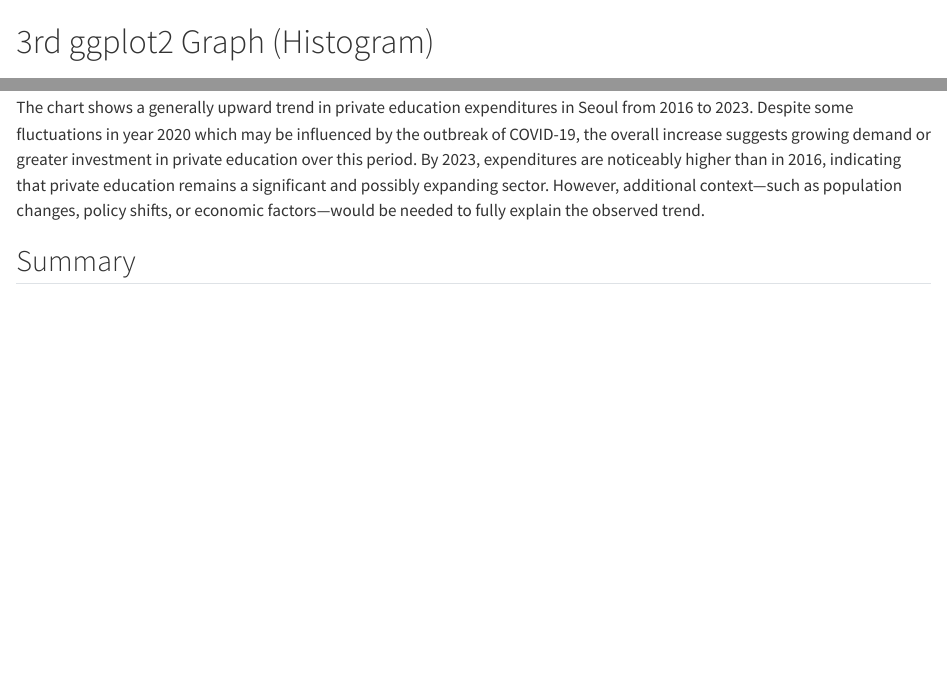
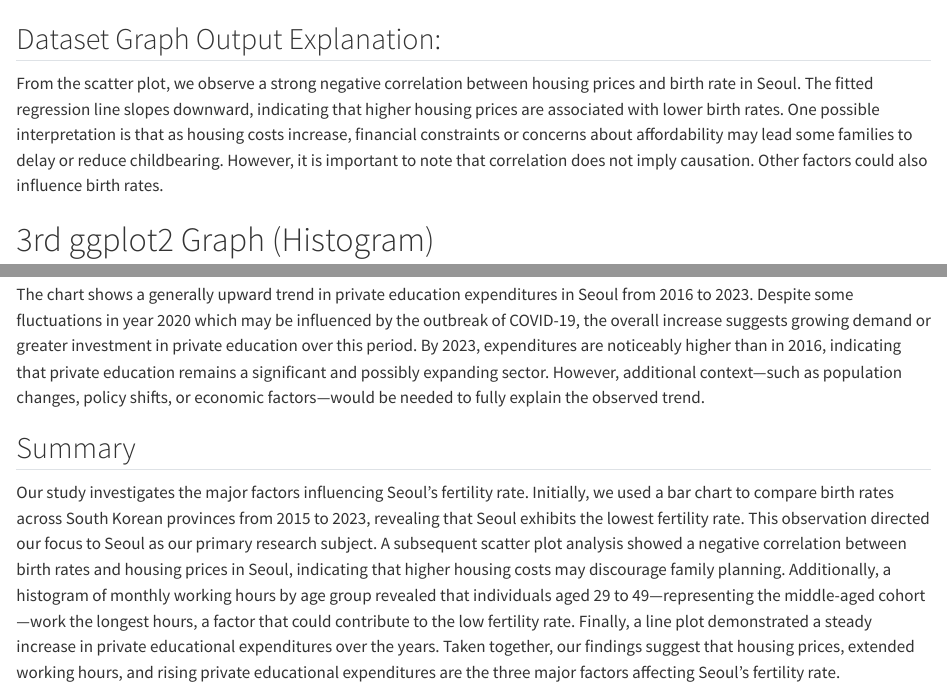
Before and after one commit to minjeekng/assignment04, a Quarto document (assignment04.qmd): the page in a window 1100 px wide, from 3760 px down, and a second part further down, joined at a grey line. Rendered offline with R 4.5, knitr and Pandoc in place of Quarto, with nearby package versions; some code elsewhere in the file could not run offline; long lines of code are wrapped.

Commit message:
added summary and 2 output explanation draft and revised

````diff
--- a/assignment04.qmd
+++ b/assignment04.qmd
@@ -143,6 +143,9 @@ in Seoul (2015 - 2023)",
     plot.subtitle = element_text(size = 8, color = "Dark Blue"))
 
 ```
+## Dataset Graph Output Explanation:
+
+From the scatter plot, we observe a strong negative correlation between housing prices and birth rate in Seoul. The fitted regression line slopes downward, indicating that higher housing prices are associated with lower birth rates. One possible interpretation is that as housing costs increase, financial constraints or concerns about affordability may lead some families to delay or reduce childbearing. However, it is important to note that correlation does not imply causation. Other factors could also influence birth rates.
 
 # 3rd ggplot2 Graph (Histogram)
 
@@ -197,9 +203,10 @@ ggplot(seoul_edu, aes(x = Year, y = Expenditures)) +
   ) +
   theme_minimal()
 ```
-#
+
 
 ## Dataset Graph Output Explanation:
 The chart shows a generally upward trend in private education expenditures in Seoul from 2016 to 2023. Despite some fluctuations in year 2020 which may be influenced by the outbreak of COVID-19, the overall increase suggests growing demand or greater investment in private education over this period. By 2023, expenditures are noticeably higher than in 2016, indicating that private education remains a significant and possibly expanding sector. However, additional context—such as population changes, policy shifts, or economic factors—would be needed to fully explain the observed trend.
 
 ## Summary
+Our study investigates the major factors influencing Seoul's fertility rate. Initially, we used a bar chart to compare birth rates across South Korean provinces from 2015 to 2023, revealing that Seoul exhibits the lowest fertility rate. This observation directed our focus to Seoul as our primary research subject. A subsequent scatter plot analysis showed a negative correlation between birth rates and housing prices in Seoul, indicating that higher housing costs may discourage family planning. Additionally, a histogram of monthly working hours by age group revealed that individuals aged 29 to 49—representing the middle-aged cohort—work the longest hours, a factor that could contribute to the low fertility rate. Finally, a line plot demonstrated a steady increase in private educational expenditures over the years. Taken together, our findings suggest that housing prices, extended working hours, and rising private educational expenditures are the three major factors affecting Seoul's fertility rate.
````
Also changed, not shown: assignment04.html, assignment04.qmd (3 more changed lines).
